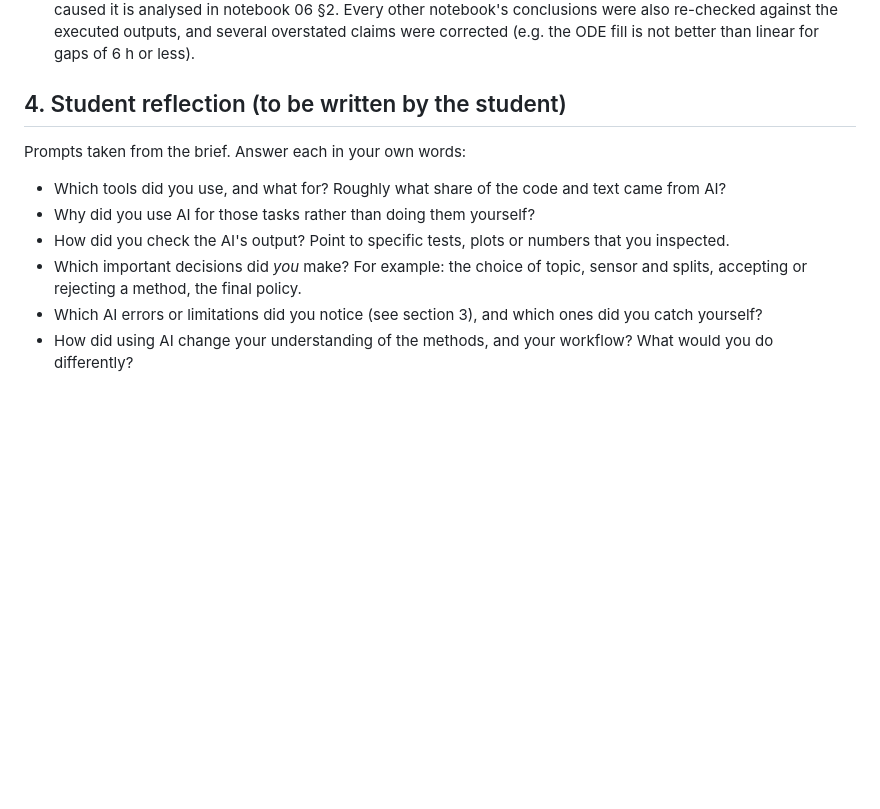
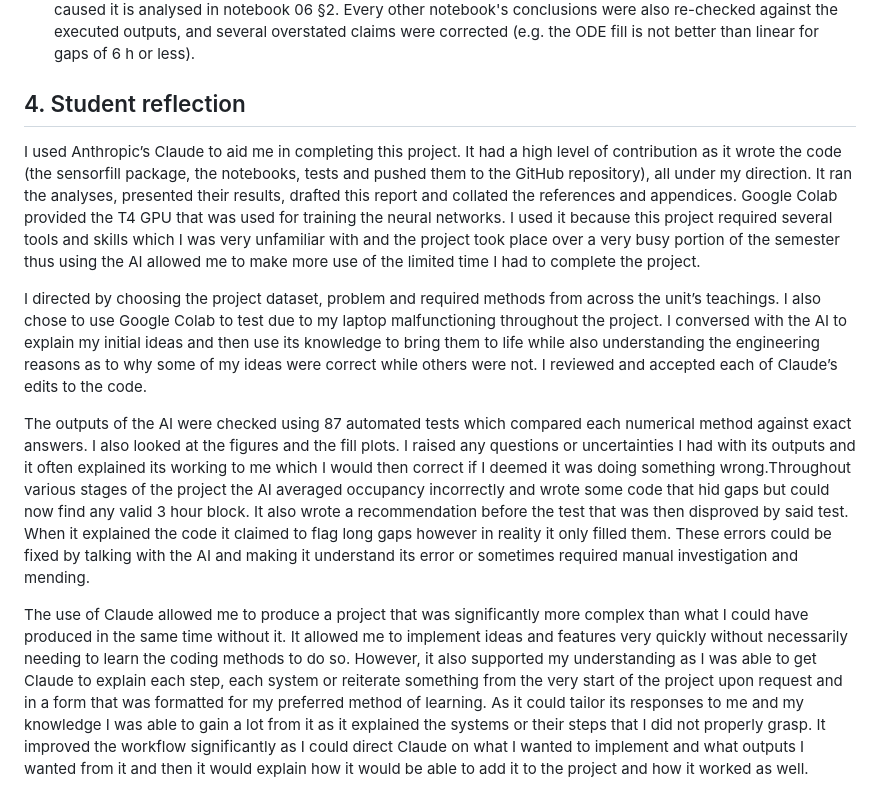
Before and after one commit to mvya0005/mma3001-project-sensor-reconstruction, a Markdown page: docs/ai_use_log.md, the part around the change. GitHub-like rendering; blank space fills up the shorter version.

Commit message:
Add student reflection to AI use log
Co-Authored-By: Claude Opus 5.5 <noreply@anthropic.com>
Claude-Session: https://claude.ai/code/session_01J76y46A2tFv5CHrJPvNoET

```diff
--- a/docs/ai_use_log.md
+++ b/docs/ai_use_log.md
@@ -65,18 +65,12 @@ accepted.
    against the executed outputs, and several overstated claims were corrected
    (e.g. the ODE fill is not better than linear for gaps of 6 h or less).
 
-## 4. Student reflection (to be written by the student)
+## 4. Student reflection
 
-Prompts taken from the brief. Answer each in your own words:
+I used Anthropic’s Claude to aid me in completing this project. It had a high level of contribution as it wrote the code (the sensorfill package, the notebooks, tests and pushed them to the GitHub repository), all under my direction. It ran the analyses, presented their results, drafted this report and collated the references and appendices. Google Colab provided the T4 GPU that was used for training the neural networks. I used it because this project required several tools and skills which I was very unfamiliar with and the project took place over a very busy portion of the semester thus using the AI allowed me to make more use of the limited time I had to complete the project.
 
-- Which tools did you use, and what for? Roughly what share of the code and
-  text came from AI?
-- Why did you use AI for those tasks rather than doing them yourself?
-- How did you check the AI's output? Point to specific tests, plots or numbers
-  that you inspected.
-- Which important decisions did *you* make? For example: the choice of topic,
-  sensor and splits, accepting or rejecting a method, the final policy.
-- Which AI errors or limitations did you notice (see section 3), and which
-  ones did you catch yourself?
-- How did using AI change your understanding of the methods, and your
-  workflow? What would you do differently?
+I directed by choosing the project dataset, problem and required methods from across the unit’s teachings. I also chose to use Google Colab to test due to my laptop malfunctioning throughout the project. I conversed with the AI to explain my initial ideas and then use its knowledge to bring them to life while also understanding the engineering reasons as to why some of my ideas were correct while others were not. I reviewed and accepted each of Claude’s edits to the code.
+
+The outputs of the AI were checked using 87 automated tests which compared each numerical method against exact answers. I also looked at the figures and the fill plots. I raised any questions or uncertainties I had with its outputs and it often explained its working to me which I would then correct if I deemed it was doing something wrong.Throughout various stages of the project the AI averaged occupancy incorrectly and wrote some code that hid gaps but could now find any valid 3 hour block. It also wrote a recommendation before the test that was then disproved by said test. When it explained the code it claimed to flag long gaps however in reality it only filled them. These errors could be fixed by talking with the AI and making it understand its error or sometimes required manual investigation and mending.
+
+The use of Claude allowed me to produce a project that was significantly more complex than what I could have produced in the same time without it. It allowed me to implement ideas and features very quickly without necessarily needing to learn the coding methods to do so. However, it also supported my understanding as I was able to get Claude to explain each step, each system or reiterate something from the very start of the project upon request and in a form that was formatted for my preferred method of learning. As it could tailor its responses to me and my knowledge I was able to gain a lot from it as it explained the systems or their steps that I did not properly grasp. It improved the workflow significantly as I could direct Claude on what I wanted to implement and what outputs I wanted from it and then it would explain how it would be able to add it to the project and how it worked as well.
```
